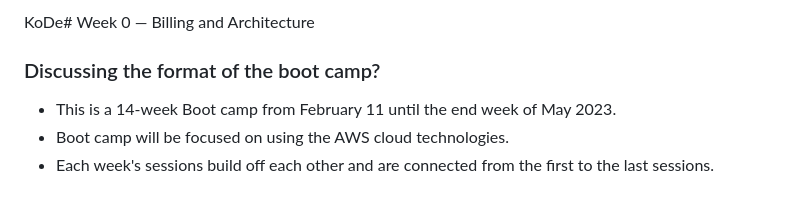
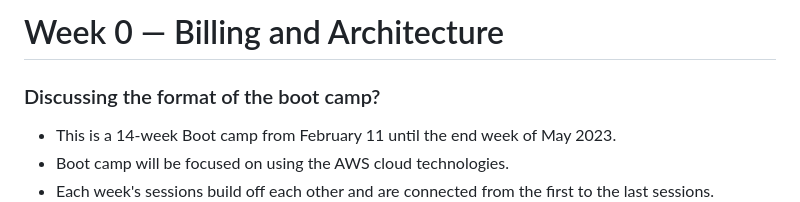
Before and after one commit to aexnimbus/aws-bootcamp-cruddur-2023, a Markdown page: journal/week0.md, the part around the change. Drawn GitHub-style.

Commit message:
Update.md

```diff
--- a/journal/week0.md
+++ b/journal/week0.md
@@ -1,4 +1,4 @@
-KoDe# Week 0 — Billing and Architecture
+# Week 0 — Billing and Architecture
 
 <h3>Discussing the format of the boot camp?</h3>
 
```
